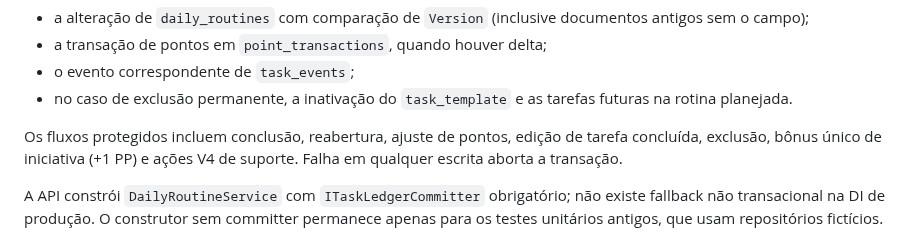
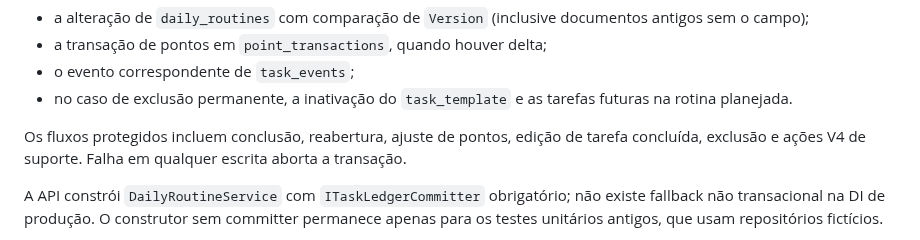
Before and after one commit to taukkunen1/pacus-, a Markdown page: docs/V4_STUDY_MISSIONS.md, the part around the change. Rendered like a GitHub page.

Commit message:
Remove outdated initiative bonus from docs

```diff
--- a/docs/V4_STUDY_MISSIONS.md
+++ b/docs/V4_STUDY_MISSIONS.md
@@ -62,8 +62,7 @@ em uma única operação lógica:
   as tarefas futuras na rotina planejada.
 
 Os fluxos protegidos incluem conclusão, reabertura, ajuste de pontos,
-edição de tarefa concluída, exclusão, bônus único de iniciativa (+1 PP)
-e ações V4 de suporte. Falha em qualquer escrita aborta a transação.
+edição de tarefa concluída, exclusão e ações V4 de suporte. Falha em qualquer escrita aborta a transação.
 
 A API constrói `DailyRoutineService` com `ITaskLedgerCommitter`
 obrigatório; não existe fallback não transacional na DI de produção.
```
